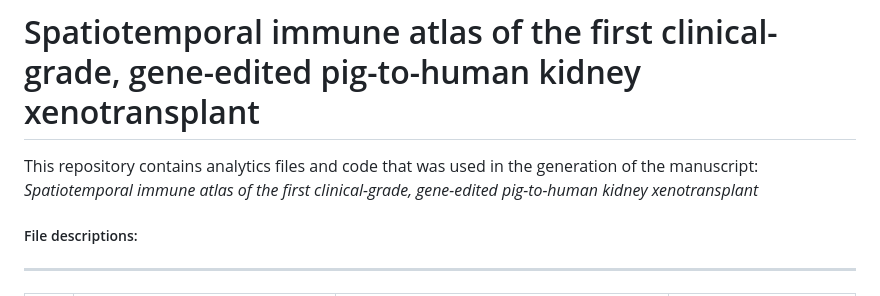
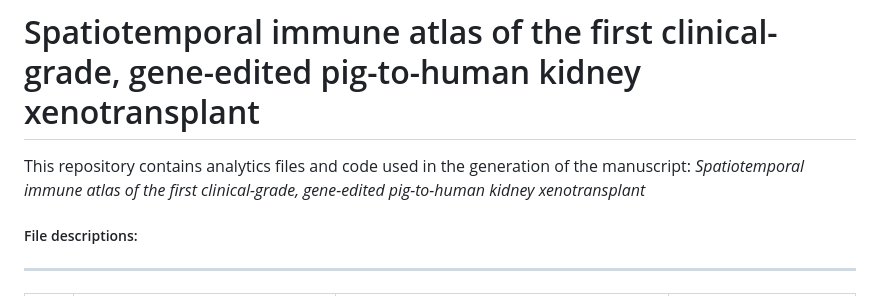
Before and after one commit to PorrettLab/Spatiotemporal-immune-atlas-of-a-clinical-grade-gene-edited-pig-to-human-kidney-xenotransplant, a Markdown page: README.md, the part around the change. GitHub-like rendering.

```diff
--- a/README.md
+++ b/README.md
@@ -1,6 +1,6 @@
 # Spatiotemporal immune atlas of the first clinical-grade, gene-edited pig-to-human kidney xenotransplant
 
-This repository contains analytics files and code that was used in the generation of the manuscript: *Spatiotemporal immune atlas of the first clinical-grade, gene-edited pig-to-human kidney xenotransplant*
+This repository contains analytics files and code used in the generation of the manuscript: *Spatiotemporal immune atlas of the first clinical-grade, gene-edited pig-to-human kidney xenotransplant*
 &nbsp;
 ##### File descriptions:
 -------------------------
```
